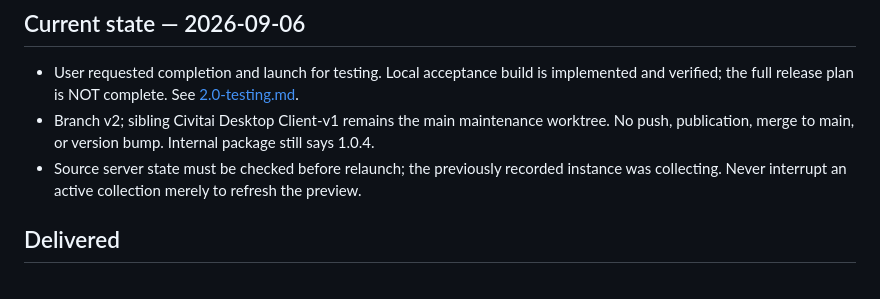
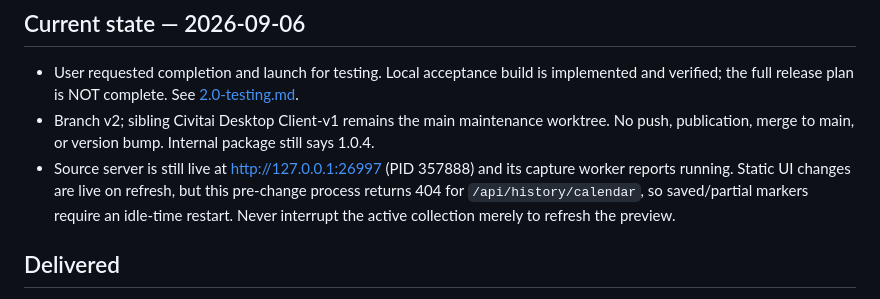
Before and after one commit to theevildarkmage-hue/Civitai-Artist-Discovery, a Markdown page: docs/2.0-checkpoint.md, the part around the change. Drawn GitHub-style.

Commit message:
docs(v2): record calendar preview handoff

```diff
--- a/docs/2.0-checkpoint.md
+++ b/docs/2.0-checkpoint.md
@@ -9,8 +9,10 @@ Read only task-relevant source; do not repeat completed checks.
   and verified; the full release plan is NOT complete. See [2.0-testing.md](2.0-testing.md).
 - Branch v2; sibling Civitai Desktop Client-v1 remains the main maintenance worktree.
   No push, publication, merge to main, or version bump. Internal package still says 1.0.4.
-- Source server state must be checked before relaunch; the previously recorded instance was
-  collecting. Never interrupt an active collection merely to refresh the preview.
+- Source server is still live at http://127.0.0.1:26997 (PID 357888) and its capture worker
+  reports running. Static UI changes are live on refresh, but this pre-change process returns
+  404 for `/api/history/calendar`, so saved/partial markers require an idle-time restart.
+  Never interrupt the active collection merely to refresh the preview.
 
 ## Delivered
 
```
